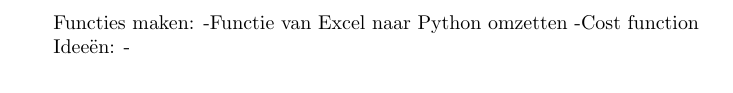
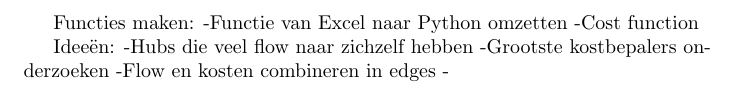
Before and after one commit to Wessel201/Notes-Modelleren-B-20-04-2021, a LaTeX document (Minutes Modelleren-B Week 4.2.tex): part of the page, cut so that both start at the same text. Compiled offline with pdfLaTeX.

Commit message:
Updates from Overleaf

```diff
--- a/Minutes Modelleren-B Week 4.2.tex
+++ b/Minutes Modelleren-B Week 4.2.tex
@@ -11,5 +11,8 @@
 -Cost function
 
 Ideeën:
+-Hubs die veel flow naar zichzelf hebben
+-Grootste kostbepalers onderzoeken
+-Flow en kosten combineren in edges
 -
 \end{document}
```
